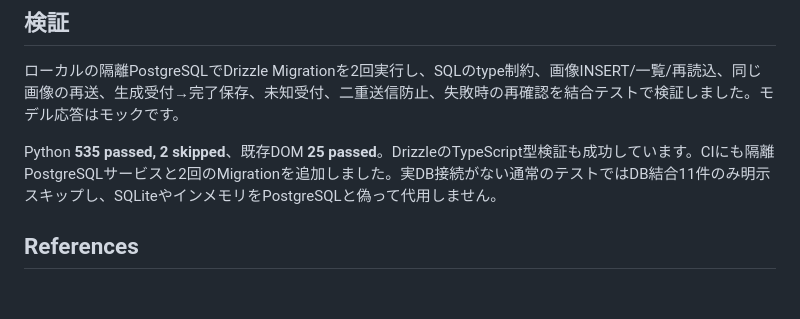
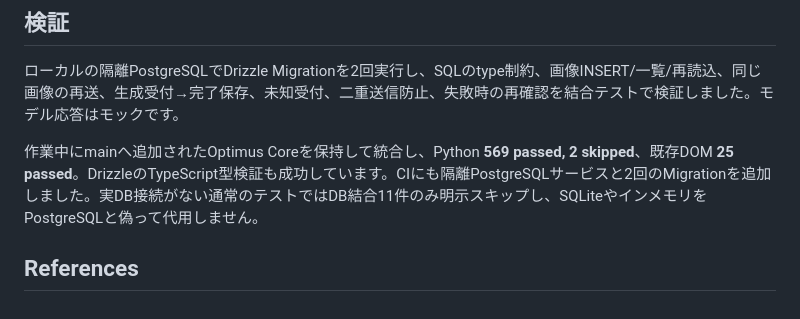
Before and after one commit to kek46991-commits/karry-agent, a Markdown page: docs/media-postgres.md, the part around the change. Drawn GitHub-style.

```diff
--- a/docs/media-postgres.md
+++ b/docs/media-postgres.md
@@ -49,7 +49,7 @@ ReplicateのAPI出力は既定で約1時間後に削除されるため、URL文
 
 ローカルの隔離PostgreSQLでDrizzle Migrationを2回実行し、SQLのtype制約、画像INSERT/一覧/再読込、同じ画像の再送、生成受付→完了保存、未知受付、二重送信防止、失敗時の再確認を結合テストで検証しました。モデル応答はモックです。
 
-Python **535 passed, 2 skipped**、既存DOM **25 passed**。DrizzleのTypeScript型検証も成功しています。CIにも隔離PostgreSQLサービスと2回のMigrationを追加しました。実DB接続がない通常のテストではDB結合11件のみ明示スキップし、SQLiteやインメモリをPostgreSQLと偽って代用しません。
+作業中にmainへ追加されたOptimus Coreを保持して統合し、Python **569 passed, 2 skipped**、既存DOM **25 passed**。DrizzleのTypeScript型検証も成功しています。CIにも隔離PostgreSQLサービスと2回のMigrationを追加しました。実DB接続がない通常のテストではDB結合11件のみ明示スキップし、SQLiteやインメモリをPostgreSQLと偽って代用しません。
 
 ## References
 
```
Also changed, not shown: TODO.md (+1 -0 lines).
